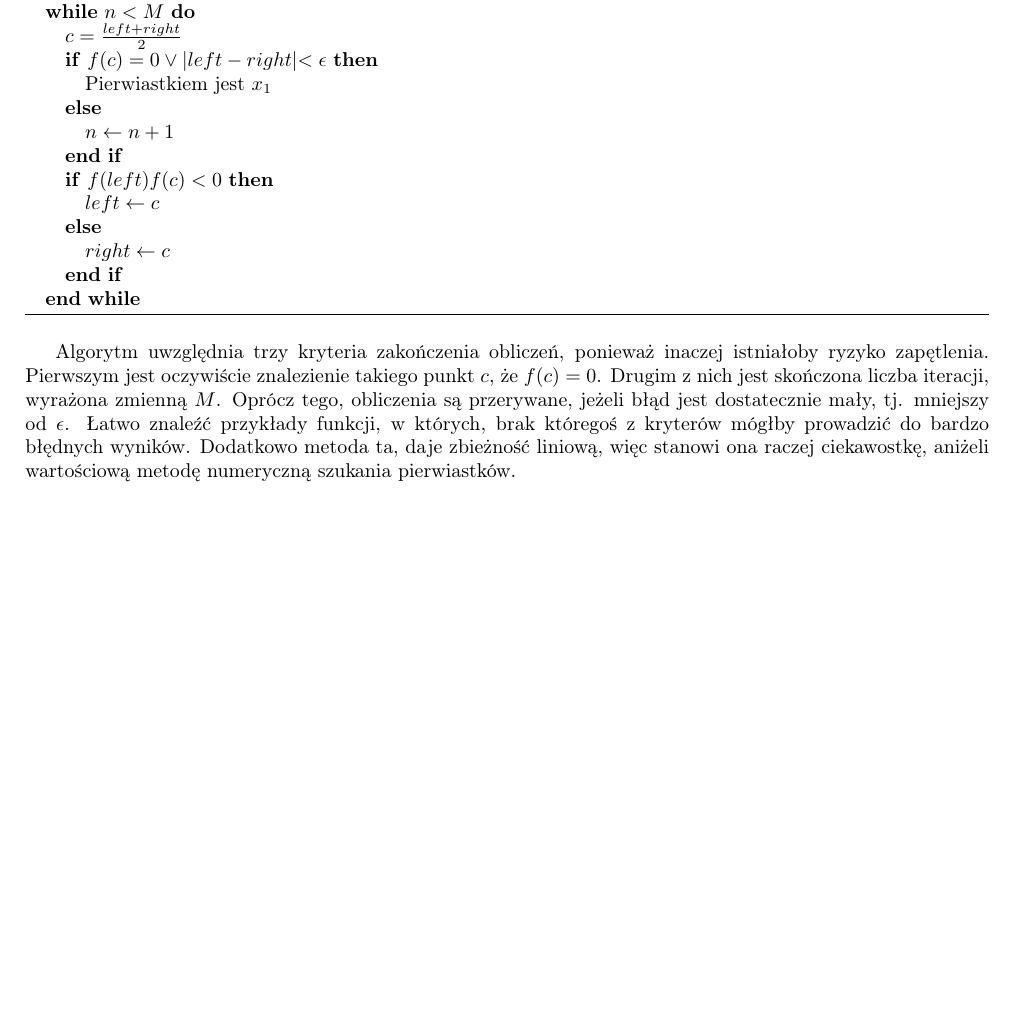
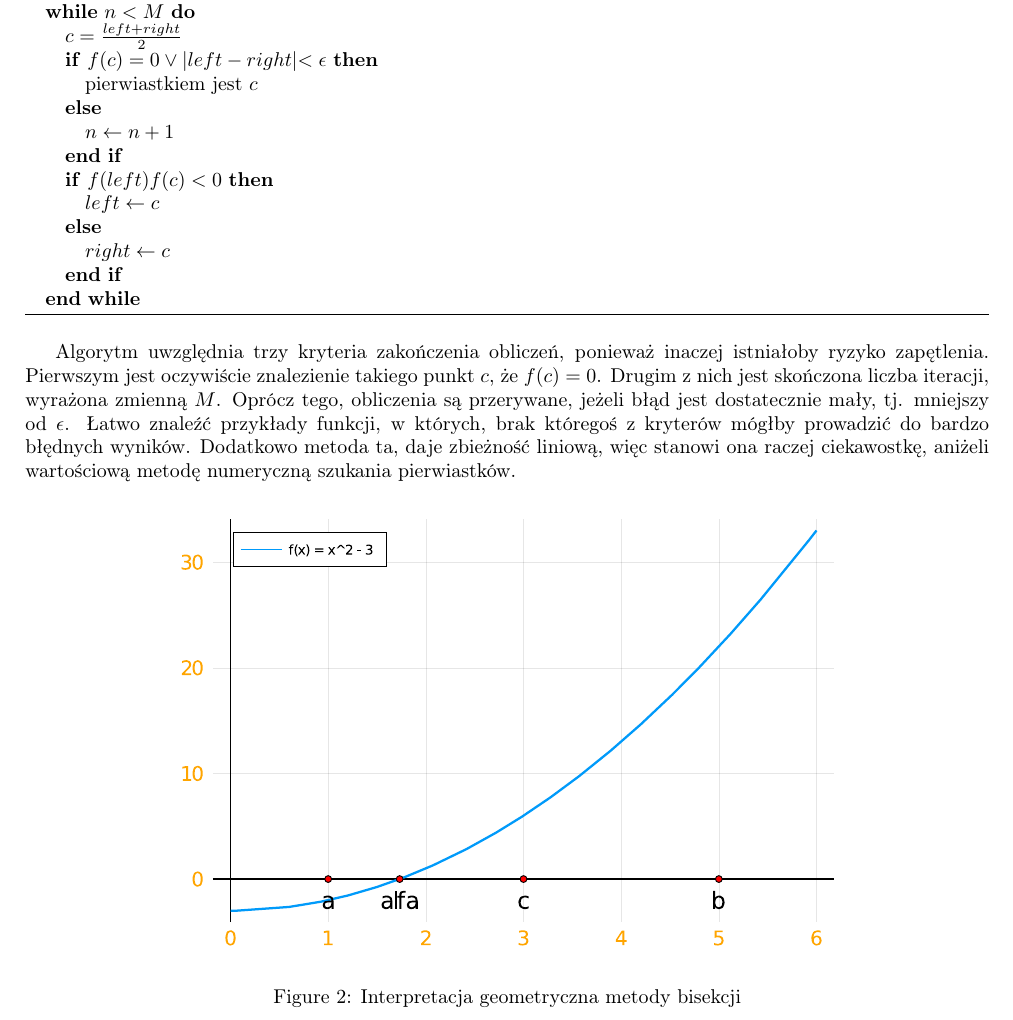
Before and after one commit to Wonziu/ANM, a LaTeX document (sprawozdanie.tex): part of page 3 of 3, cut so that both start at the same text, the shorter picture padded with empty space. Compiled offline with pdfLaTeX.

Commit message:
Finished bisection

```diff
--- a/sprawozdanie.tex
+++ b/sprawozdanie.tex
@@ -91,7 +91,7 @@
         \WHILE{$n < M$}
         \STATE $c = \frac{left + right}{2}$
         \IF{$f(c) = 0 \vee \lvert left - right \lvert < \epsilon$}
-        \STATE $\text{Pierwiastkiem jest}\ x_1$
+        \STATE $\text{pierwiastkiem jest}\ c$
         \ELSE
         \STATE $n \leftarrow n + 1$
         \ENDIF
@@ -111,5 +111,12 @@
     brak któregoś z kryterów mógłby prowadzić do bardzo błędnych wyników. Dodatkowo metoda ta, daje zbieżność liniową,
     więc stanowi ona raczej ciekawostkę, aniżeli wartościową metodę numeryczną szukania pierwiastków.
 
+    \begin{figure}[h]
+        \centering
+        \includegraphics[width=12cm]{bisectionPlot}
+        \caption{Interpretacja geometryczna metody bisekcji}
+    \end{figure}
+
+\newpage
 
 \end{document}
```
Also changed, not shown: images/bisectionPlot.pdf (added), images/newtonPlot.pdf (added), sprawozdanie.pdf, sprawozdanie.tex (2 more changed lines), 2 other files.
